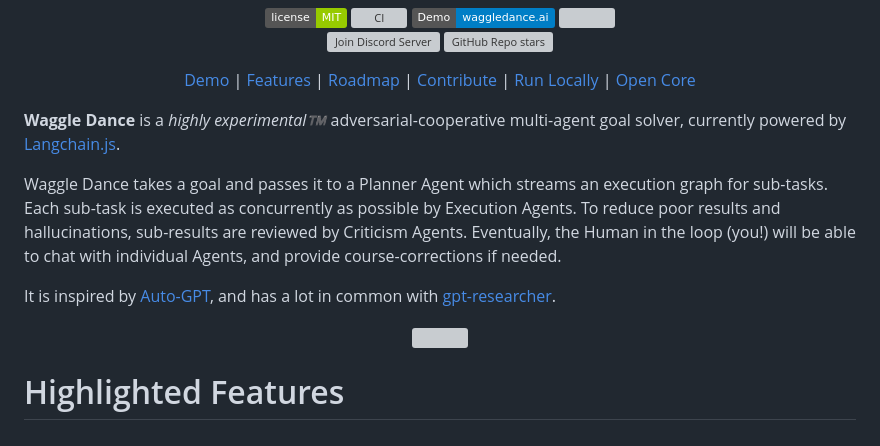
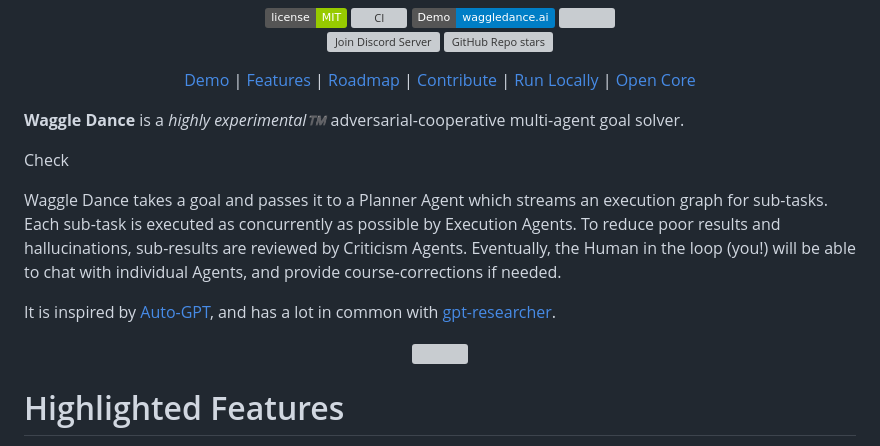
Before and after one commit to agi-merge/waggle-dance, a Markdown page: README.md, the part around the change printed below. GitHub-like rendering; badges without logos; grey boxes are pictures that could not be loaded.

```diff
--- a/README.md
+++ b/README.md
@@ -21,7 +21,9 @@
   <a href="#open-core">Open Core</a>
 </p>
 
-**Waggle Dance** is a _highly experimental™️_ adversarial-cooperative multi-agent goal solver, currently powered by [Langchain.js](https://github.com/hwchase17/langchainjs).
+**Waggle Dance** is a _highly experimental™️_ adversarial-cooperative multi-agent goal solver.
+
+Check
 
 Waggle Dance takes a goal and passes it to a Planner Agent which streams an execution graph for sub-tasks. Each sub-task is executed as concurrently as possible by Execution Agents. To reduce poor results and hallucinations, sub-results are reviewed by Criticism Agents. Eventually, the Human in the loop (you!) will be able to chat with individual Agents, and provide course-corrections if needed.
 
```
Also changed, not shown: other parts of README.md (+1 -1 lines).
